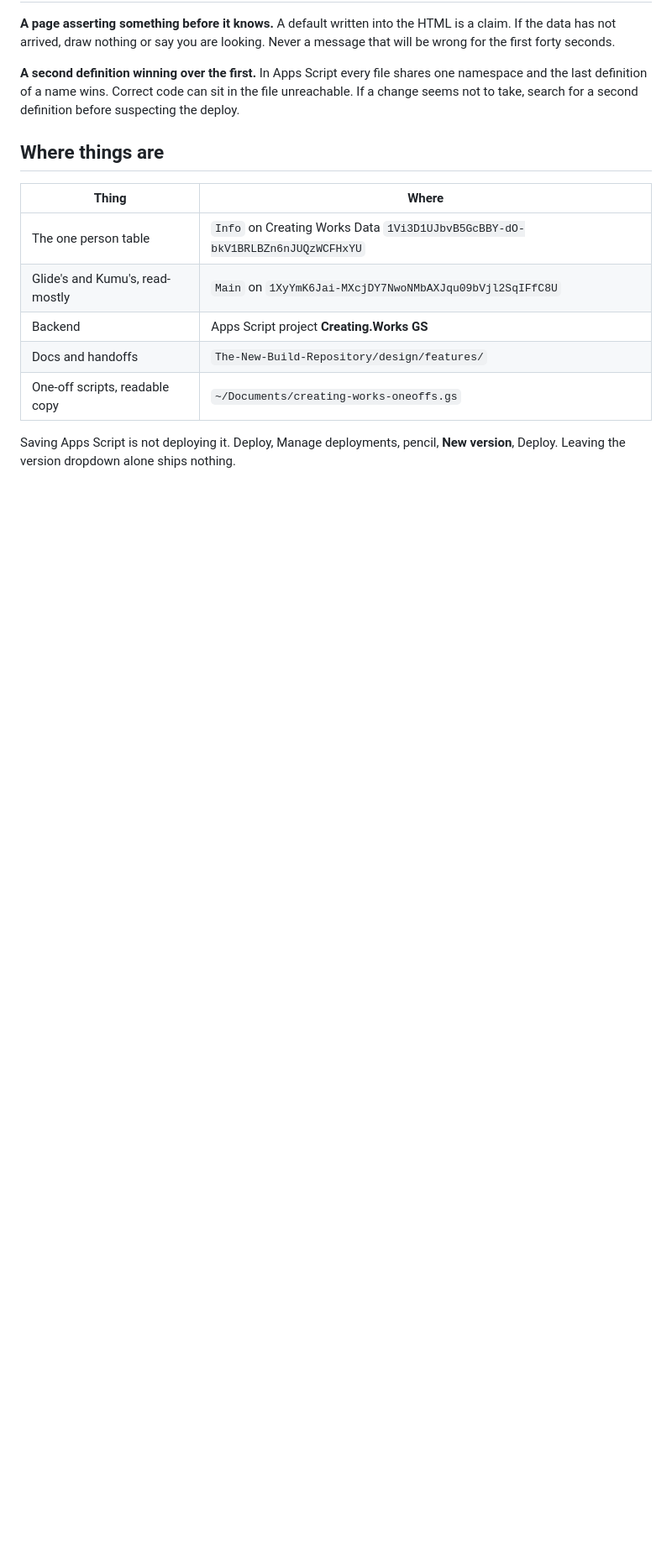
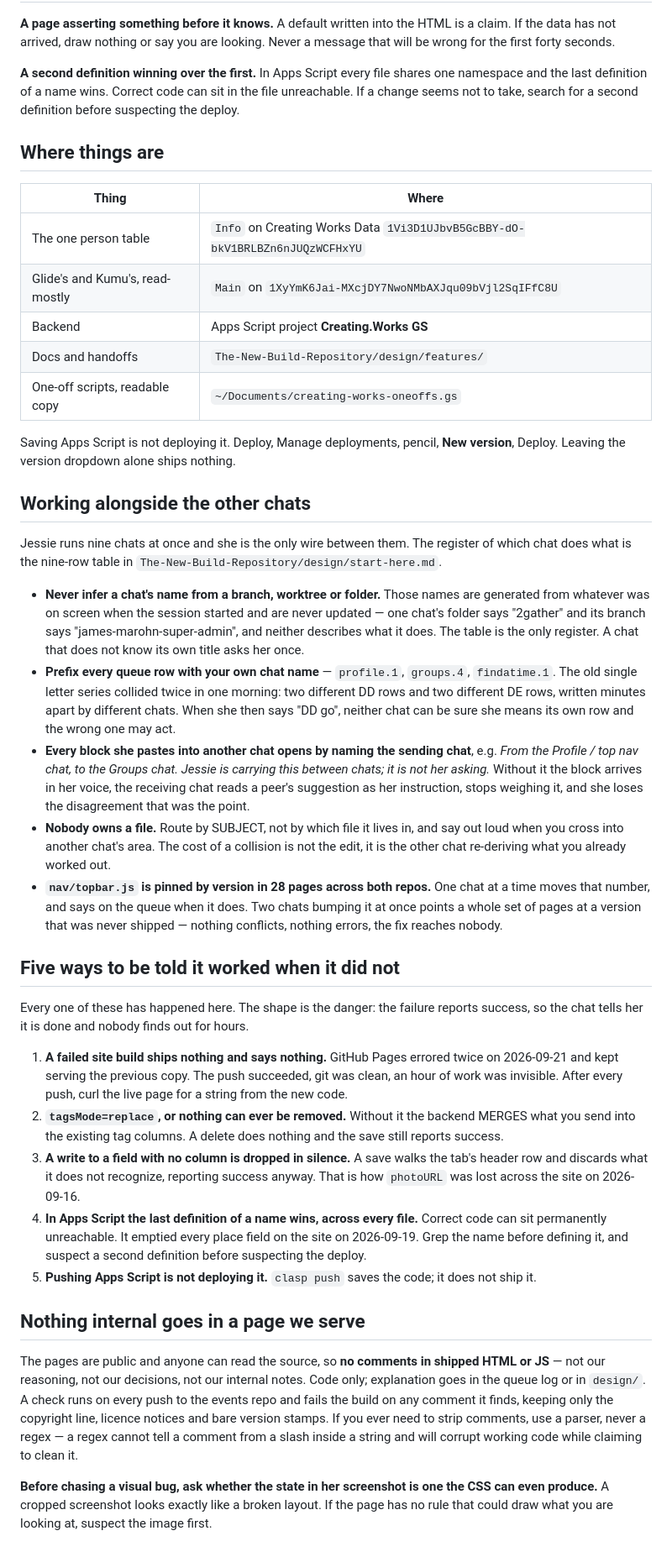
Before and after one commit to Creating-Works/content, a Markdown page: CLAUDE.md, the part around one of its changes. Shown at 84% size. Rendered like a GitHub page; blank space fills up the shorter version.

Commit message:
How Jessie works: the other chats, the five silent failures, nothing internal in a served page
Co-Authored-By: Claude Opus 5 <noreply@anthropic.com>

```diff
--- a/CLAUDE.md
+++ b/CLAUDE.md
@@ -85,3 +105,59 @@ not to take, search for a second definition before suspecting the deploy.
 
 Saving Apps Script is not deploying it. Deploy, Manage deployments, pencil, **New version**, Deploy.
 Leaving the version dropdown alone ships nothing.
+
+## Working alongside the other chats
+
+Jessie runs nine chats at once and she is the only wire between them. The register of which chat
+does what is the nine-row table in `The-New-Build-Repository/design/start-here.md`.
+
+- **Never infer a chat's name from a branch, worktree or folder.** Those names are generated from
+  whatever was on screen when the session started and are never updated — one chat's folder says
+  "2gather" and its branch says "james-marohn-super-admin", and neither describes what it does. The
+  table is the only register. A chat that does not know its own title asks her once.
+- **Prefix every queue row with your own chat name** — `profile.1`, `groups.4`, `findatime.1`. The
+  old single letter series collided twice in one morning: two different DD rows and two different DE
+  rows, written minutes apart by different chats. When she then says "DD go", neither chat can be
+  sure she means its own row and the wrong one may act.
+- **Every block she pastes into another chat opens by naming the sending chat**, e.g. *From the
+  Profile / top nav chat, to the Groups chat. Jessie is carrying this between chats; it is not her
+  asking.* Without it the block arrives in her voice, the receiving chat reads a peer's suggestion as
+  her instruction, stops weighing it, and she loses the disagreement that was the point.
+- **Nobody owns a file.** Route by SUBJECT, not by which file it lives in, and say out loud when you
+  cross into another chat's area. The cost of a collision is not the edit, it is the other chat
+  re-deriving what you already worked out.
+- **`nav/topbar.js` is pinned by version in 28 pages across both repos.** One chat at a time moves
+  that number, and says on the queue when it does. Two chats bumping it at once points a whole set of
+  pages at a version that was never shipped — nothing conflicts, nothing errors, the fix reaches
+  nobody.
+
+## Five ways to be told it worked when it did not
+
+Every one of these has happened here. The shape is the danger: the failure reports success, so the
+chat tells her it is done and nobody finds out for hours.
+
+1. **A failed site build ships nothing and says nothing.** GitHub Pages errored twice on 2026-09-21
+   and kept serving the previous copy. The push succeeded, git was clean, an hour of work was
+   invisible. After every push, curl the live page for a string from the new code.
+2. **`tagsMode=replace`, or nothing can ever be removed.** Without it the backend MERGES what you
+   send into the existing tag columns. A delete does nothing and the save still reports success.
+3. **A write to a field with no column is dropped in silence.** A save walks the tab's header row and
+   discards what it does not recognize, reporting success anyway. That is how `photoURL` was lost
+   across the site on 2026-09-16.
+4. **In Apps Script the last definition of a name wins, across every file.** Correct code can sit
+   permanently unreachable. It emptied every place field on the site on 2026-09-19. Grep the name
+   before defining it, and suspect a second definition before suspecting the deploy.
+5. **Pushing Apps Script is not deploying it.** `clasp push` saves the code; it does not ship it.
+
+## Nothing internal goes in a page we serve
+
+The pages are public and anyone can read the source, so **no comments in shipped HTML or JS** — not
+our reasoning, not our decisions, not our internal notes. Code only; explanation goes in the queue
+log or in `design/`. A check runs on every push to the events repo and fails the build on any
+comment it finds, keeping only the copyright line, licence notices and bare version stamps. If you
+ever need to strip comments, use a parser, never a regex — a regex cannot tell a comment from a
+slash inside a string and will corrupt working code while claiming to clean it.
+
+**Before chasing a visual bug, ask whether the state in her screenshot is one the CSS can even
+produce.** A cropped screenshot looks exactly like a broken layout. If the page has no rule that
+could draw what you are looking at, suspect the image first.
```
Also changed, not shown: other parts of CLAUDE.md (+27 -7 lines).
